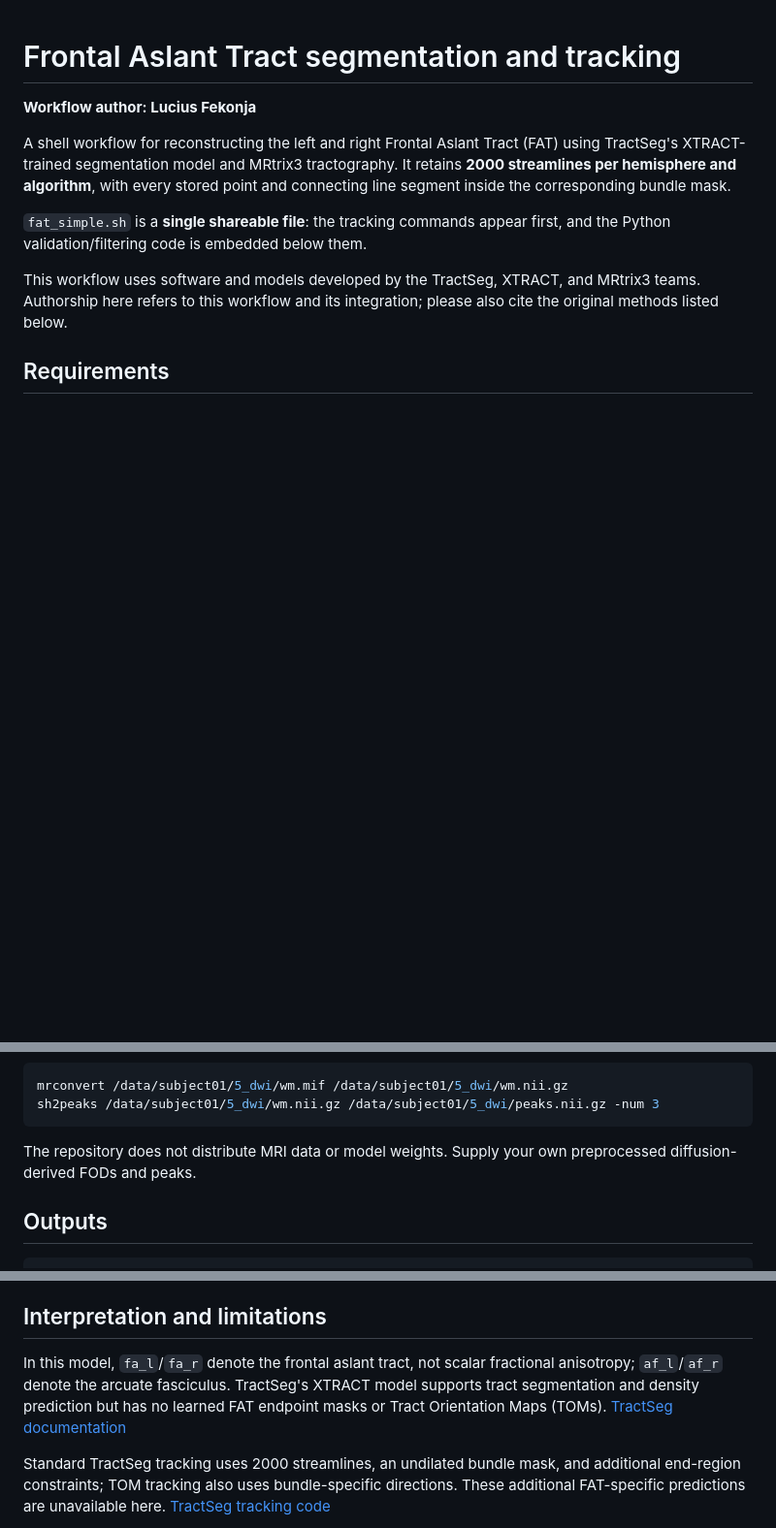
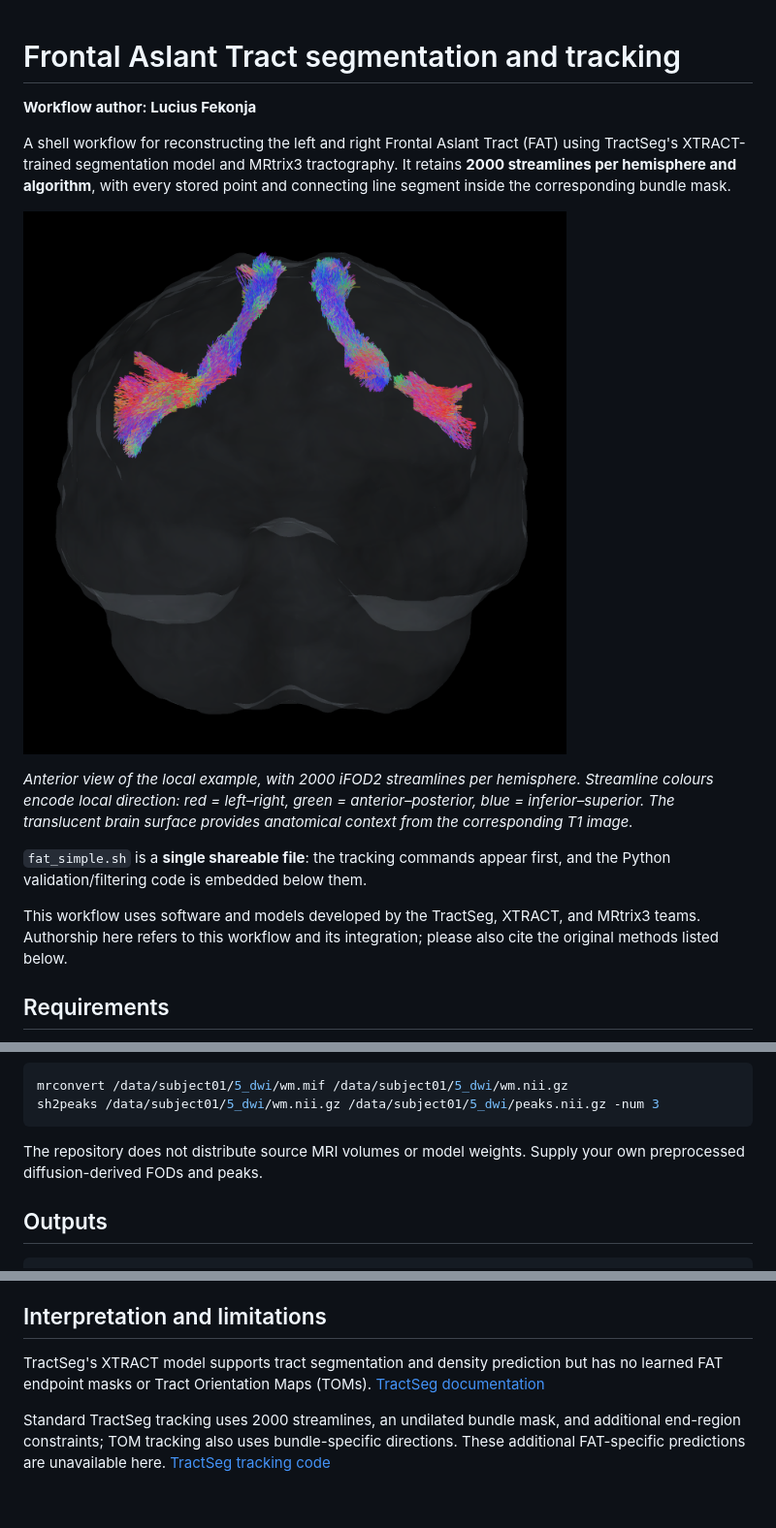
Before and after one commit to LucSam/tractseg_xtract_fat, a Markdown page: README.md, 3 parts joined by grey strips. Shown at 97% size. Rendered like a GitHub page; pictures changed too: assets/fat_3d.png (added); blank space fills up the shorter version.

Commit message:
Add frontal RGB FAT rendering and simplify README

````diff
--- a/README.md
+++ b/README.md
@@ -6,6 +6,13 @@ A shell workflow for reconstructing the left and right Frontal Aslant Tract (FAT
 using TractSeg's XTRACT-trained segmentation model and MRtrix3 tractography.
 It retains **2000 streamlines per hemisphere and algorithm**, with every stored
 point and connecting line segment inside the corresponding bundle mask.
+
+![Anterior 3D view of both frontal aslant tracts with direction-based RGB colouring](assets/fat_3d.png)
+
+*Anterior view of the local example, with 2000 iFOD2 streamlines per hemisphere.
+Streamline colours encode local direction: red = left–right, green =
+anterior–posterior, blue = inferior–superior. The translucent brain surface
+provides anatomical context from the corresponding T1 image.*
 
 `fat_simple.sh` is a **single shareable file**: the tracking commands appear first,
 and the Python validation/filtering code is embedded below them.
@@ -54,8 +61,8 @@ mrconvert /data/subject01/5_dwi/wm.mif /data/subject01/5_dwi/wm.nii.gz
 sh2peaks /data/subject01/5_dwi/wm.nii.gz /data/subject01/5_dwi/peaks.nii.gz -num 3
 ```
 
-The repository does not distribute MRI data or model weights. Supply your own
-preprocessed diffusion-derived FODs and peaks.
+The repository does not distribute source MRI volumes or model weights. Supply
+your own preprocessed diffusion-derived FODs and peaks.
 
 ## Outputs
 
@@ -155,10 +162,8 @@ Standard-space ROIs must first be transformed and checked anatomically.
 
 ## Interpretation and limitations
 
-In this model, `fa_l`/`fa_r` denote the frontal aslant tract, not scalar fractional
-anisotropy; `af_l`/`af_r` denote the arcuate fasciculus. TractSeg's XTRACT model
-supports tract segmentation and density prediction but has no learned FAT endpoint
-masks or Tract Orientation Maps (TOMs).
+TractSeg's XTRACT model supports tract segmentation and density prediction but
+has no learned FAT endpoint masks or Tract Orientation Maps (TOMs).
 [TractSeg documentation](https://github.com/MIC-DKFZ/TractSeg#use-different-tract-definitions)
 
 Standard TractSeg tracking uses 2000 streamlines, an undilated bundle mask, and
````
Also changed, not shown: other parts of README.md (+1 -0 lines).
